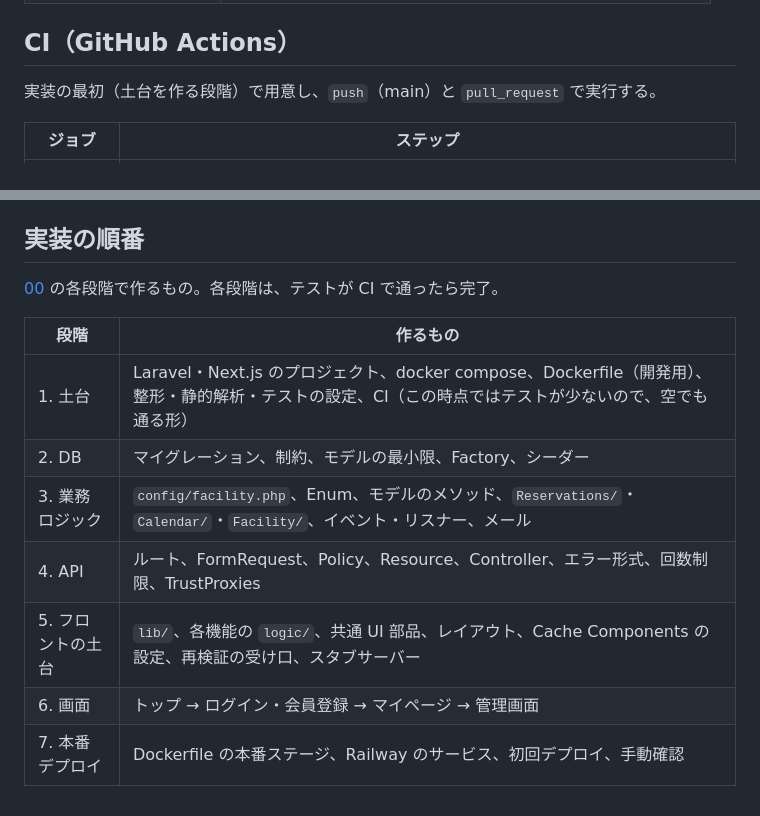
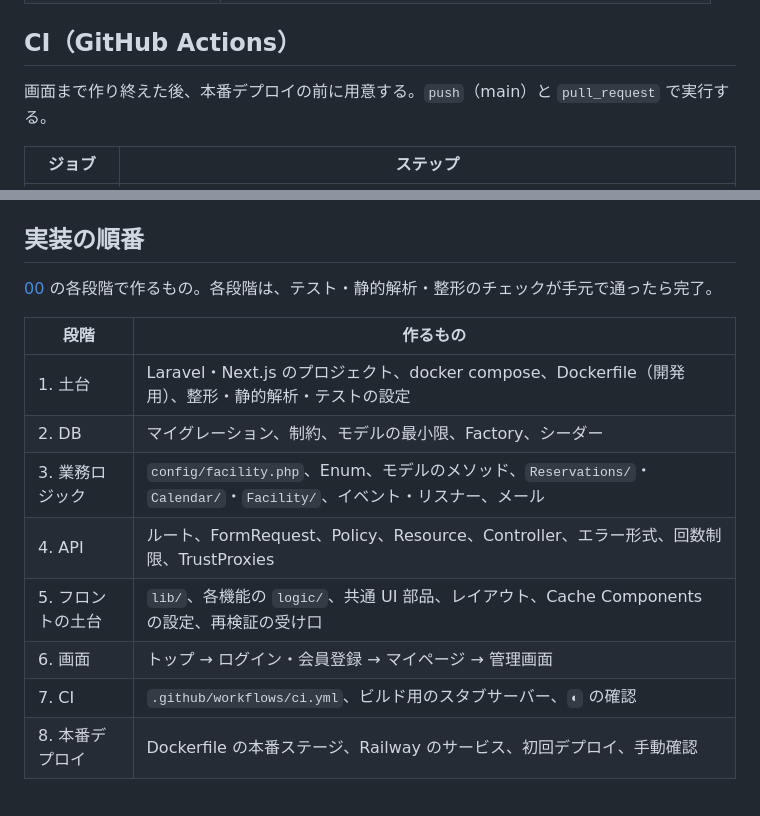
Before and after one commit to kabochan73/Yoyaku-Portfolio5, a Markdown page: docs/08-dev-and-deploy.md, 2 parts joined by grey strips. Rendered like a GitHub page.

```diff
--- a/docs/08-dev-and-deploy.md
+++ b/docs/08-dev-and-deploy.md
@@ -64,7 +64,7 @@ docker compose exec backend php artisan migrate --seed
 
 ## CI（GitHub Actions）
 
-実装の最初（土台を作る段階）で用意し、`push`（main）と `pull_request` で実行する。
+画面まで作り終えた後、本番デプロイの前に用意する。`push`（main）と `pull_request` で実行する。
 
 | ジョブ | ステップ |
 |---|---|
@@ -186,14 +186,15 @@ E2E テストを入れない代わりに、デプロイのたびに次を手で
 
 ## 実装の順番
 
-[00](00-overview.md#実装の順番) の各段階で作るもの。各段階は、テストが CI で通ったら完了。
+[00](00-overview.md#実装の順番) の各段階で作るもの。各段階は、テスト・静的解析・整形のチェックが手元で通ったら完了。
 
 | 段階 | 作るもの |
 |---|---|
-| 1. 土台 | Laravel・Next.js のプロジェクト、docker compose、Dockerfile（開発用）、整形・静的解析・テストの設定、CI（この時点ではテストが少ないので、空でも通る形） |
+| 1. 土台 | Laravel・Next.js のプロジェクト、docker compose、Dockerfile（開発用）、整形・静的解析・テストの設定 |
 | 2. DB | マイグレーション、制約、モデルの最小限、Factory、シーダー |
 | 3. 業務ロジック | `config/facility.php`、Enum、モデルのメソッド、`Reservations/`・`Calendar/`・`Facility/`、イベント・リスナー、メール |
 | 4. API | ルート、FormRequest、Policy、Resource、Controller、エラー形式、回数制限、TrustProxies |
-| 5. フロントの土台 | `lib/`、各機能の `logic/`、共通 UI 部品、レイアウト、Cache Components の設定、再検証の受け口、スタブサーバー |
+| 5. フロントの土台 | `lib/`、各機能の `logic/`、共通 UI 部品、レイアウト、Cache Components の設定、再検証の受け口 |
 | 6. 画面 | トップ → ログイン・会員登録 → マイページ → 管理画面 |
-| 7. 本番デプロイ | Dockerfile の本番ステージ、Railway のサービス、初回デプロイ、手動確認 |
+| 7. CI | `.github/workflows/ci.yml`、ビルド用のスタブサーバー、`◐` の確認 |
+| 8. 本番デプロイ | Dockerfile の本番ステージ、Railway のサービス、初回デプロイ、手動確認 |
```
Also changed, not shown: docs/00-overview.md (+3 -2 lines), docs/07-testing.md (+2 -2 lines).
